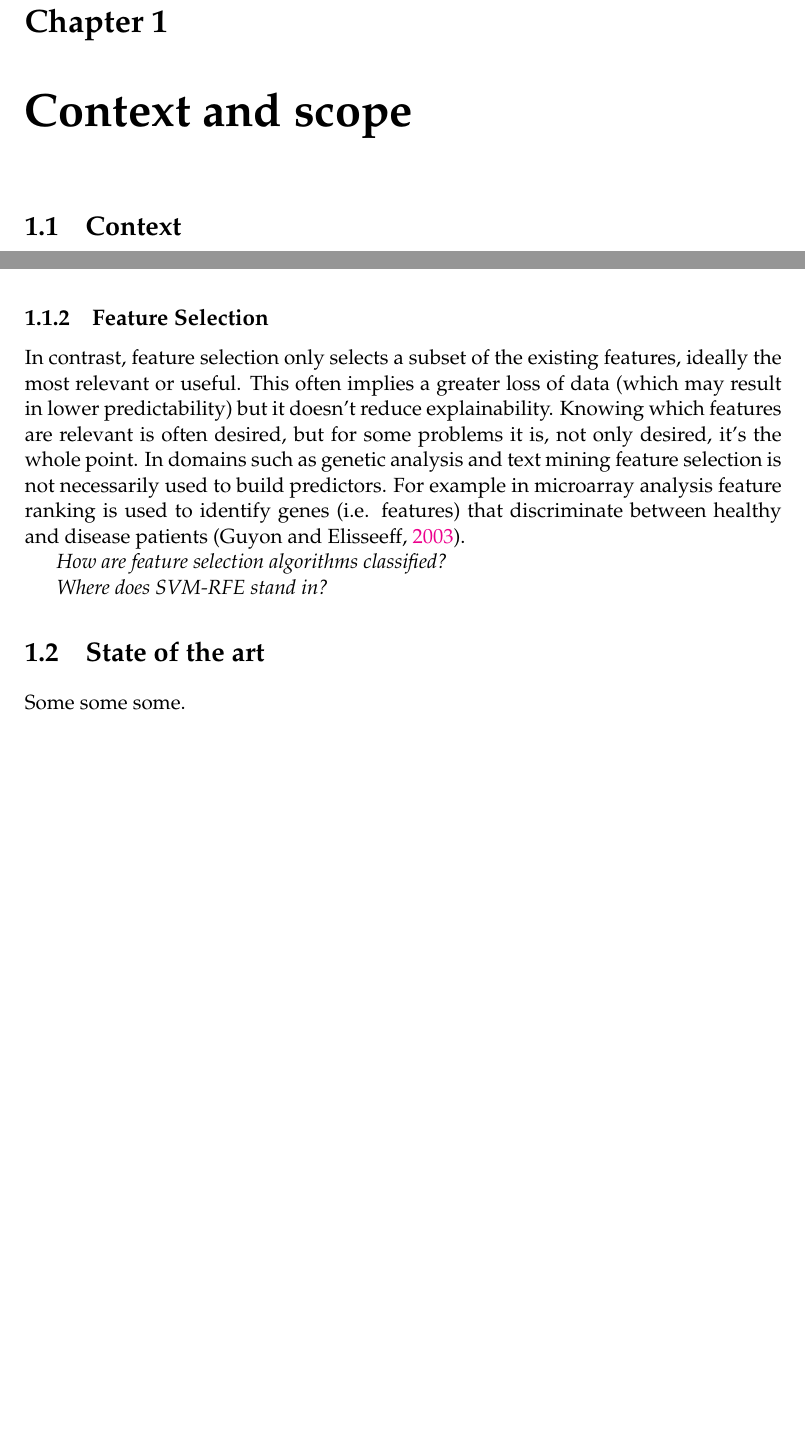
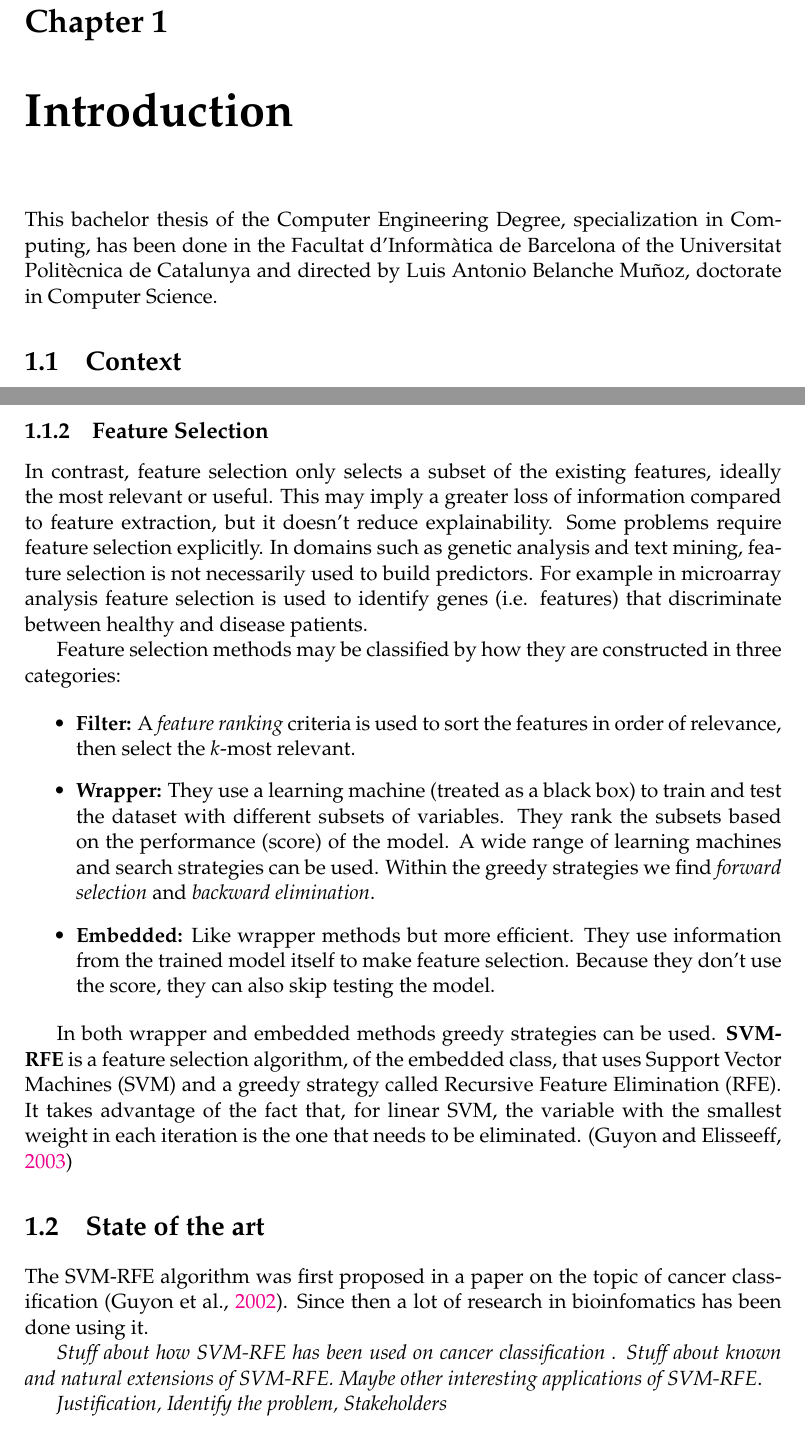
Before and after one commit to elmeunick9/TFG, a LaTeX thesis (GEP/Report1/main.tex, which reads GEP/Report1/content.tex): two parts of pages 3 and 4 of 5 before the commit and two parts of pages 3 and 4 of 6 after it, joined at a grey line, cut so that both start at the same text, the shorter picture padded with empty space. Compiled offline with pdfLaTeX.

Commit message:
Context filled

```diff
--- a/GEP/Report1/content.tex
+++ b/GEP/Report1/content.tex
@@ -1,11 +1,13 @@
 % Chapter 1
 
-\chapter{Context and scope} % Main chapter title
+\chapter{Introduction} % Main chapter title
 
 \label{Chapter1} % For referencing the chapter elsewhere, use \ref{Chapter1}
 
 %----------------------------------------------------------------------------------------
 
+This bachelor thesis of the Computer Engineering Degree, specialization in Computing, has been done in the Facultat d’Informàtica de Barcelona of the Universitat Politècnica de Catalunya and directed by Luis Antonio Belanche Muñoz, doctorate in Computer Science.
+
 \section{Context}
 
 In statistics, machine-learning, data-mining, and other related disciplines, it is often the case that there is redundant or irrelevant data in a dataset\footnote{A table with rows / records / observations and columns / variables / features / dimensions / predictors / attributes.}. Indeed, before we can start working with the data, some form of data analysis and cleaning is required. Data cleaning may include removing duplicated rows or rows with missing values, removing observations that are clearly out-layers, removing irrelevant variables (e.g. name, surname, email address), etc.
@@ -22,17 +24,27 @@ Some well known feature extraction algorithms include Principal Component Analys
 
 \subsection{Feature Selection}
 
-In contrast, feature selection only selects a subset of the existing features, ideally the most relevant or useful. This often implies a greater loss of data (which may result in lower predictability) but it doesn't reduce explainability. Knowing which features are relevant is often desired, but for some problems it is, not only desired, it's the whole point. In domains such as genetic analysis and text mining feature selection is not necessarily used to build predictors. For example in microarray analysis feature ranking is used to identify genes (i.e. features) that discriminate between healthy and disease patients (\cite{guyon_introduction_2003}).
+In contrast, feature selection only selects a subset of the existing features, ideally the most relevant or useful. This may imply a greater loss of information compared to feature extraction, but it doesn't reduce explainability. Some problems require feature selection explicitly. In domains such as genetic analysis and text mining, feature selection is not necessarily used to build predictors. For example in micro\-array analysis feature selection is used to identify genes (i.e. features) that dis\-criminate between healthy and disease patients.
 
-\emph{How are feature selection algorithms classified?}
+Feature selection methods may be classified by how they are constructed in three categories:
 
-\emph{Where does SVM-RFE stand in?}
+\begin{itemize}
+    \item \textbf{Filter:} A \emph{feature ranking} criteria is used to sort the features in order of relevance, then select the $k$-most relevant.
+    \item \textbf{Wrapper:} They use a learning machine (treated as a black box) to train and test the dataset with different subsets of variables. They rank the subsets based on the performance (score) of the model. A wide range of learning machines and search strategies can be used. Within the greedy strategies we find \emph{forward selection} and \emph{backward elimination}.
+    \item \textbf{Embedded:} Like wrapper methods but more efficient. They use information from the trained model itself to make feature selection. Because they don't use the score, they can also skip testing the model.
+\end{itemize}
+
+In both wrapper and embedded methods greedy strategies can be used. \textbf{SVM-RFE} is a feature selection algorithm, of the embedded class, that uses Support Vector Machines (SVM) and a greedy strategy called Recursive Feature Elimination (RFE). It takes advantage of the fact that, for linear SVM, the variable with the smallest weight in each iteration is the one that needs to be eliminated. (\cite{guyon_introduction_2003})
 
 %----------------------------------------------------------------------------------------
 
 \section{State of the art}
 
-Some some some.
+The SVM-RFE algorithm was first proposed in a paper on the topic of cancer class\-ification (\cite{guyon_gene_2002}). Since then a lot of research in bioinfomatics has been done using it.
+
+\emph{Stuff about how SVM-RFE has been used on cancer classification . Stuff about known and natural extensions of SVM-RFE. Maybe other interesting applications of SVM-RFE}.
+
+\emph{Justification, Identify the problem, Stakeholders}
 
 %----------------------------------------------------------------------------------------
 
```
Also changed, not shown: GEP/Report1/main.pdf, GEP/Report1/content.tex (2 more changed lines).
